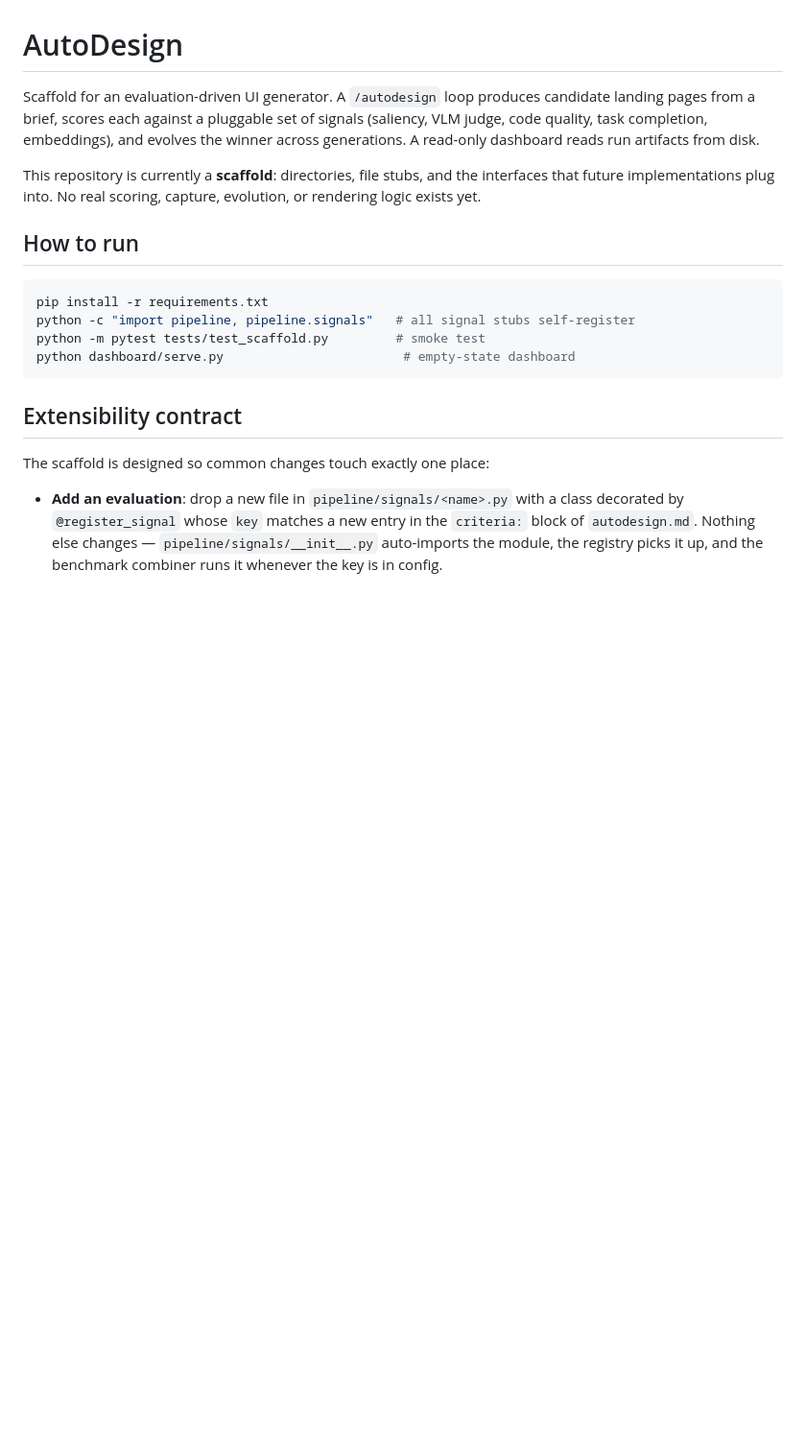
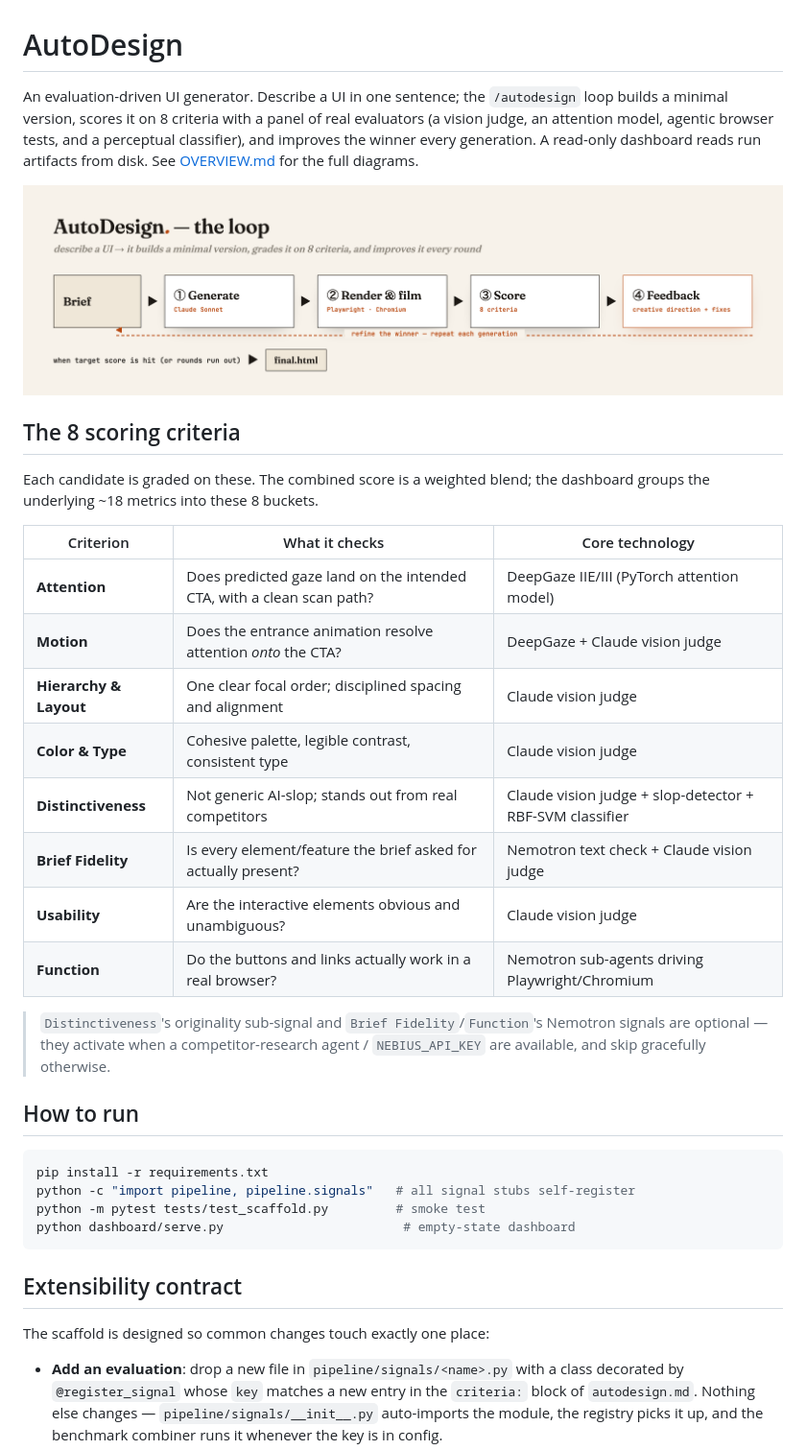
Before and after one commit to MaromSv/AutoDesign, a Markdown page: README.md, the part around the change. Shown at 96% size. Drawn GitHub-style; pictures changed too: docs/autodesign-loop.png (added); blank space fills up the shorter version.

```diff
--- a/README.md
+++ b/README.md
@@ -1,13 +1,32 @@
 # AutoDesign
 
-Scaffold for an evaluation-driven UI generator. A `/autodesign` loop produces candidate
-landing pages from a brief, scores each against a pluggable set of signals (saliency,
-VLM judge, code quality, task completion, embeddings), and evolves the winner across
-generations. A read-only dashboard reads run artifacts from disk.
+An evaluation-driven UI generator. Describe a UI in one sentence; the `/autodesign` loop
+builds a minimal version, scores it on 8 criteria with a panel of real evaluators (a
+vision judge, an attention model, agentic browser tests, and a perceptual classifier),
+and improves the winner every generation. A read-only dashboard reads run artifacts from
+disk. See [OVERVIEW.md](OVERVIEW.md) for the full diagrams.
 
-This repository is currently a **scaffold**: directories, file stubs, and the
-interfaces that future implementations plug into. No real scoring, capture, evolution,
-or rendering logic exists yet.
+![AutoDesign loop](docs/autodesign-loop.png)
+
+## The 8 scoring criteria
+
+Each candidate is graded on these. The combined score is a weighted blend; the dashboard
+groups the underlying ~18 metrics into these 8 buckets.
+
+| Criterion | What it checks | Core technology |
+|---|---|---|
+| **Attention** | Does predicted gaze land on the intended CTA, with a clean scan path? | DeepGaze IIE/III (PyTorch attention model) |
+| **Motion** | Does the entrance animation resolve attention *onto* the CTA? | DeepGaze + Claude vision judge |
+| **Hierarchy & Layout** | One clear focal order; disciplined spacing and alignment | Claude vision judge |
+| **Color & Type** | Cohesive palette, legible contrast, consistent type | Claude vision judge |
+| **Distinctiveness** | Not generic AI-slop; stands out from real competitors | Claude vision judge + slop-detector + RBF-SVM classifier |
+| **Brief Fidelity** | Is every element/feature the brief asked for actually present? | Nemotron text check + Claude vision judge |
+| **Usability** | Are the interactive elements obvious and unambiguous? | Claude vision judge |
+| **Function** | Do the buttons and links actually work in a real browser? | Nemotron sub-agents driving Playwright/Chromium |
+
+> `Distinctiveness`'s originality sub-signal and `Brief Fidelity`/`Function`'s Nemotron
+> signals are optional — they activate when a competitor-research agent / `NEBIUS_API_KEY`
+> are available, and skip gracefully otherwise.
 
 ## How to run
 
```
Also changed, not shown: OVERVIEW.md (added, +47 -0 lines).
